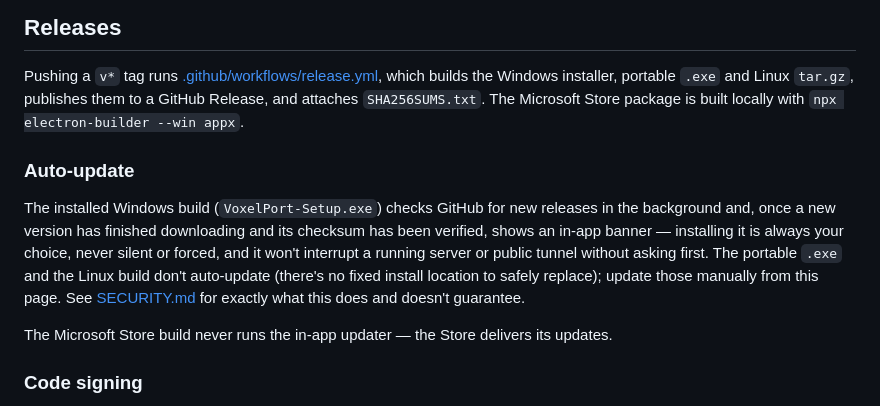
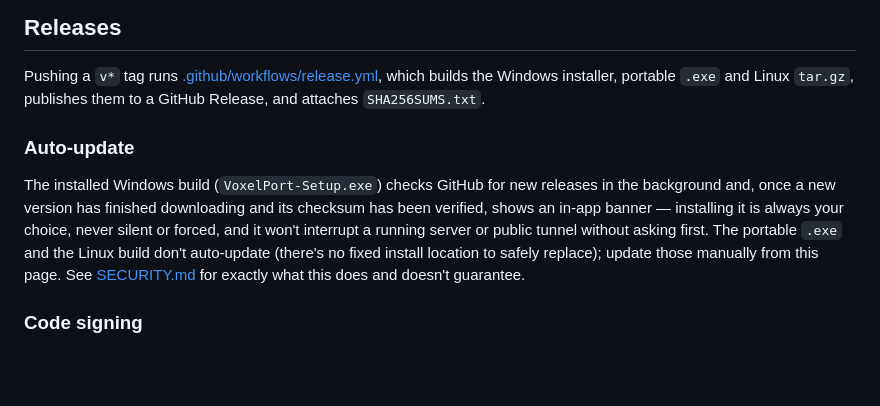
Before and after one commit to VOXELPORT/VoxelPort-App, a Markdown page: DEVELOPMENT.md, the part around the change. GitHub-like rendering; blank space fills up the shorter version.

```diff
--- a/DEVELOPMENT.md
+++ b/DEVELOPMENT.md
@@ -154,8 +154,7 @@ Output lands in `release/`.
 
 Pushing a `v*` tag runs [.github/workflows/release.yml](.github/workflows/release.yml),
 which builds the Windows installer, portable `.exe` and Linux `tar.gz`, publishes
-them to a GitHub Release, and attaches `SHA256SUMS.txt`. The Microsoft Store
-package is built locally with `npx electron-builder --win appx`.
+them to a GitHub Release, and attaches `SHA256SUMS.txt`.
 
 ### Auto-update
 
@@ -169,8 +168,6 @@ install location to safely replace); update those manually from this page.
 See [SECURITY.md](SECURITY.md) for exactly what this does and doesn't
 guarantee.
 
-The Microsoft Store build never runs the in-app updater — the Store delivers its updates.
-
 ### Code signing
 
 earlier versions of this README claimed
```
Also changed, not shown: README.md (+2 -6 lines).
